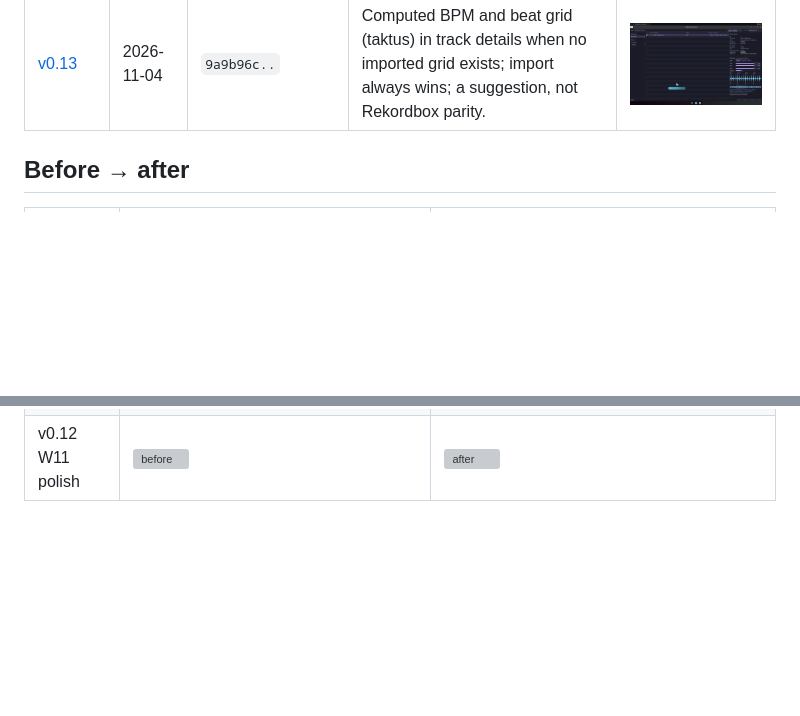
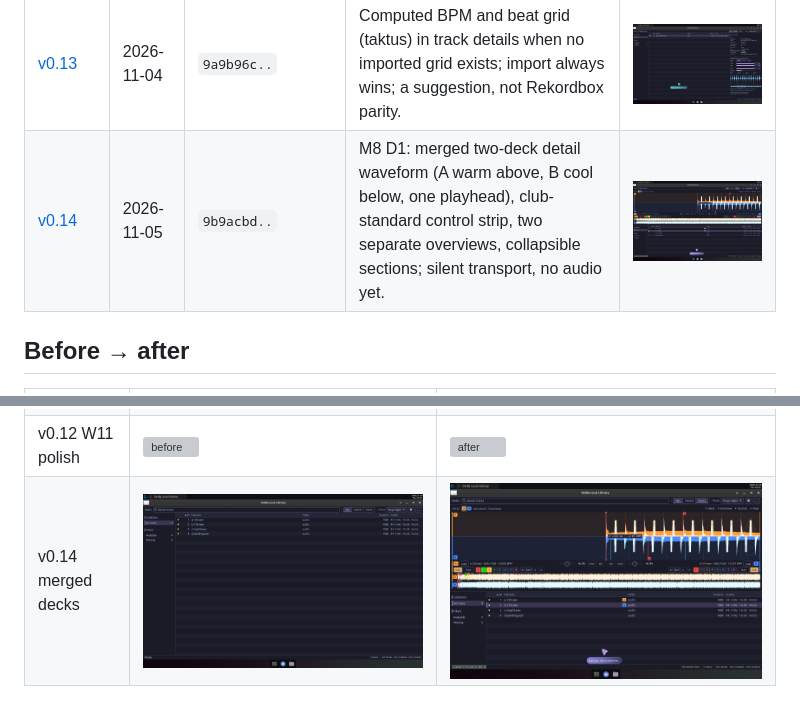
Before and after one commit to Senci/oxidj, a Markdown page: docs/milestones/README.md, 2 parts joined by grey strips. GitHub-like rendering; pictures changed too: docs/milestones/v14-merged-decks/01-before-library-only.png (added), docs/milestones/v14-merged-decks/02-after-both-decks-loaded.png (added); blank space fills up the shorter version; grey boxes are pictures that could not be loaded.

Commit message:
docs(m8): v0.14 merged-decks Bot Screen captures, README, timeline row
Synthetic-only captures of the release build of ef5c601 (before, both decks
loaded, playing, grid fallback, collapsed detail); acceptance rows mapped to
deck_tests names.

Gate: cargo xtask ci-full exit 0; ci-full summary: ci=ok test=ok ui-test=ok deny=ok [all pass]; UI 211 passed, 2 ignored

Co-authored-by: @oxidj-2

```diff
--- a/docs/milestones/README.md
+++ b/docs/milestones/README.md
@@ -19,6 +19,7 @@ v0.2–v0.6 are interoperability evidence (CLI/test oracles rendered as cards),
 | [v0.11](v11-waveform-panel-polish/README.md) | 2026-11-03 | `89cd073` | W9 polish: aligned waveform slider rows, taller detail strip, stable decks bar. | <img src="v11-waveform-panel-polish/01-details-decks-mono.png" width="240" alt="v0.11 key screenshot"> |
 | [v0.12](v12-ui-polish/README.md) | 2026-11-04 | `339372b..` | W11 polish: segmented panel toggles, right-aligned numbers, search with clear, compact details, visible Position slider. | <img src="v12-ui-polish/04-after-day.png" width="240" alt="v0.12 key screenshot"> |
 | [v0.13](v13-computed-beat-grid/README.md) | 2026-11-04 | `9a9b96c..` | Computed BPM and beat grid (taktus) in track details when no imported grid exists; import always wins; a suggestion, not Rekordbox parity. | <img src="v13-computed-beat-grid/02-click-track-computed-grid.png" width="240" alt="v0.13 key screenshot"> |
+| [v0.14](v14-merged-decks/README.md) | 2026-11-05 | `9b9acbd..` | M8 D1: merged two-deck detail waveform (A warm above, B cool below, one playhead), club-standard control strip, two separate overviews, collapsible sections; silent transport, no audio yet. | <img src="v14-merged-decks/02-after-both-decks-loaded.png" width="240" alt="v0.14 key screenshot"> |
 
 ## Before → after
 
@@ -27,3 +28,4 @@ v0.2–v0.6 are interoperability evidence (CLI/test oracles rendered as cards),
 | v0.9 design audit | ![before](v09-design-audit/01-before-populated.png) | ![after](v09-design-audit/02-after-populated.png) |
 | v0.10 dense shell | ![before](v10-dense-shell/01-before-w7-shell.png) | ![after](v10-dense-shell/02-after-dense-shell.png) |
 | v0.12 W11 polish | ![before](v12-ui-polish/01-before-night.png) | ![after](v12-ui-polish/03-after-night.png) |
+| v0.14 merged decks | ![before](v14-merged-decks/01-before-library-only.png) | ![after](v14-merged-decks/02-after-both-decks-loaded.png) |
```
Also changed, not shown: docs/milestones/v14-merged-decks/03-after-playing-scrolls-under-playhead.png (added), docs/milestones/v14-merged-decks/04-grid-fallback-no-grid-and-analysing.png (added), docs/milestones/v14-merged-decks/05-collapsed-detail-library-grows.png (added), 1 other file.
